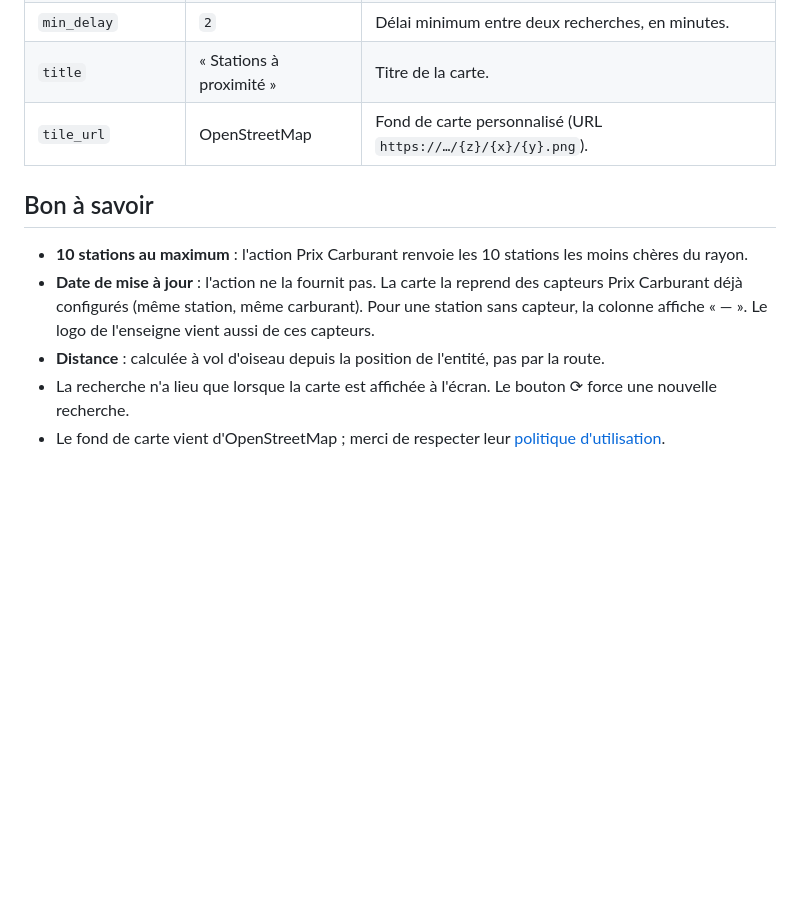
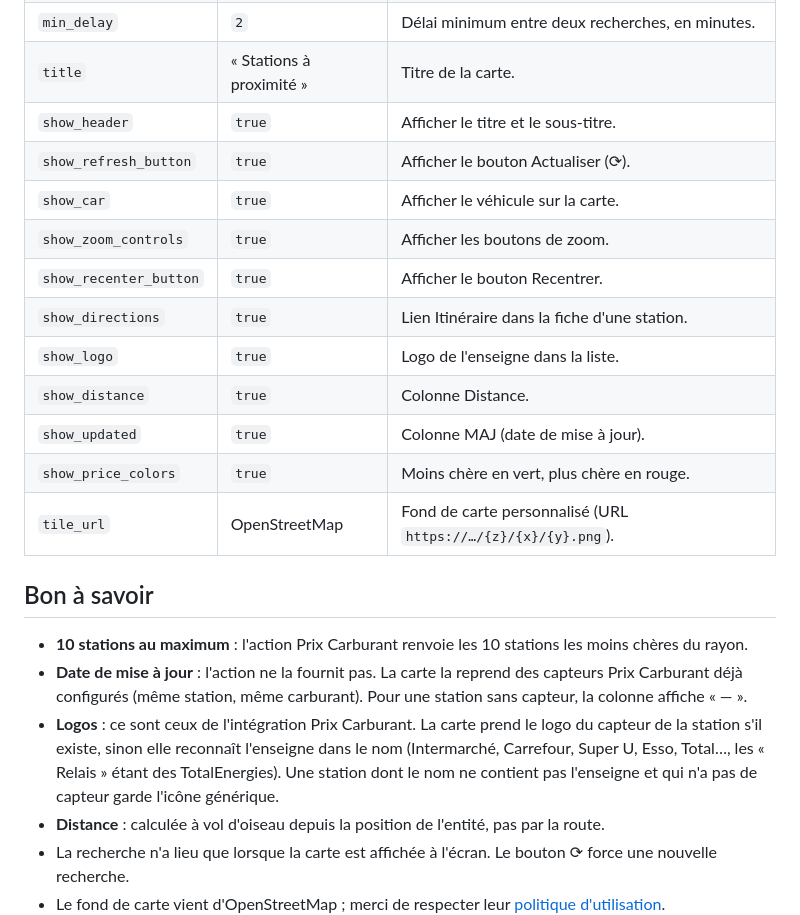
Before and after one commit to akoonet-homeassistant/Fuel-Map-Card, a Markdown page: README.md, the part around one of its changes. Rendered like a GitHub page; blank space fills up the shorter version.

```diff
--- a/README.md
+++ b/README.md
@@ -66,12 +66,23 @@ distance: 10
 | `min_move` | `500` | Nouvelle recherche après un déplacement de X mètres. |
 | `min_delay` | `2` | Délai minimum entre deux recherches, en minutes. |
 | `title` | « Stations à proximité » | Titre de la carte. |
+| `show_header` | `true` | Afficher le titre et le sous-titre. |
+| `show_refresh_button` | `true` | Afficher le bouton Actualiser (⟳). |
+| `show_car` | `true` | Afficher le véhicule sur la carte. |
+| `show_zoom_controls` | `true` | Afficher les boutons de zoom. |
+| `show_recenter_button` | `true` | Afficher le bouton Recentrer. |
+| `show_directions` | `true` | Lien Itinéraire dans la fiche d'une station. |
+| `show_logo` | `true` | Logo de l'enseigne dans la liste. |
+| `show_distance` | `true` | Colonne Distance. |
+| `show_updated` | `true` | Colonne MAJ (date de mise à jour). |
+| `show_price_colors` | `true` | Moins chère en vert, plus chère en rouge. |
 | `tile_url` | OpenStreetMap | Fond de carte personnalisé (URL `https://…/{z}/{x}/{y}.png`). |
 
 ## Bon à savoir
 
 - **10 stations au maximum** : l'action Prix Carburant renvoie les 10 stations les moins chères du rayon.
-- **Date de mise à jour** : l'action ne la fournit pas. La carte la reprend des capteurs Prix Carburant déjà configurés (même station, même carburant). Pour une station sans capteur, la colonne affiche « — ». Le logo de l'enseigne vient aussi de ces capteurs.
+- **Date de mise à jour** : l'action ne la fournit pas. La carte la reprend des capteurs Prix Carburant déjà configurés (même station, même carburant). Pour une station sans capteur, la colonne affiche « — ».
+- **Logos** : ce sont ceux de l'intégration Prix Carburant. La carte prend le logo du capteur de la station s'il existe, sinon elle reconnaît l'enseigne dans le nom (Intermarché, Carrefour, Super U, Esso, Total…, les « Relais » étant des TotalEnergies). Une station dont le nom ne contient pas l'enseigne et qui n'a pas de capteur garde l'icône générique.
 - **Distance** : calculée à vol d'oiseau depuis la position de l'entité, pas par la route.
 - La recherche n'a lieu que lorsque la carte est affichée à l'écran. Le bouton ⟳ force une nouvelle recherche.
 - Le fond de carte vient d'OpenStreetMap ; merci de respecter leur [politique d'utilisation](https://operations.osmfoundation.org/policies/tiles/).
```
Also changed, not shown: other parts of README.md (+2 -2 lines), README.en.md (+14 -3 lines), RELEASE_NOTES.md (+13 -23 lines), docs/screenshots/card-dark-fr.png, docs/screenshots/card-en.png, docs/screenshots/card-focus-fr.png, docs/screenshots/card-fr.png, 9 other files.
